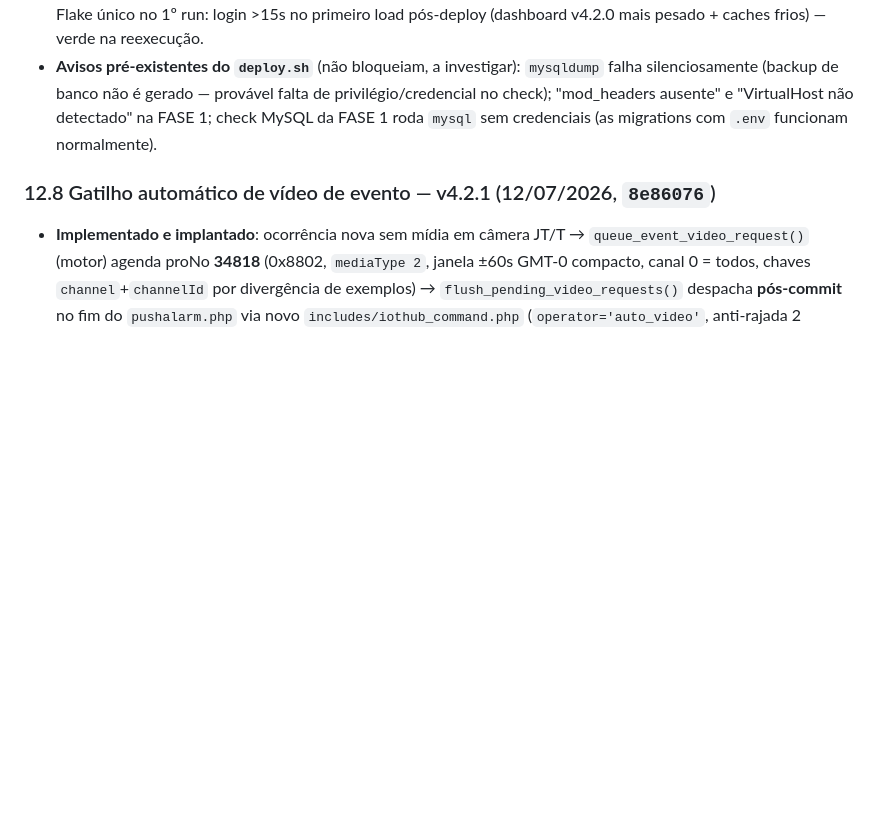
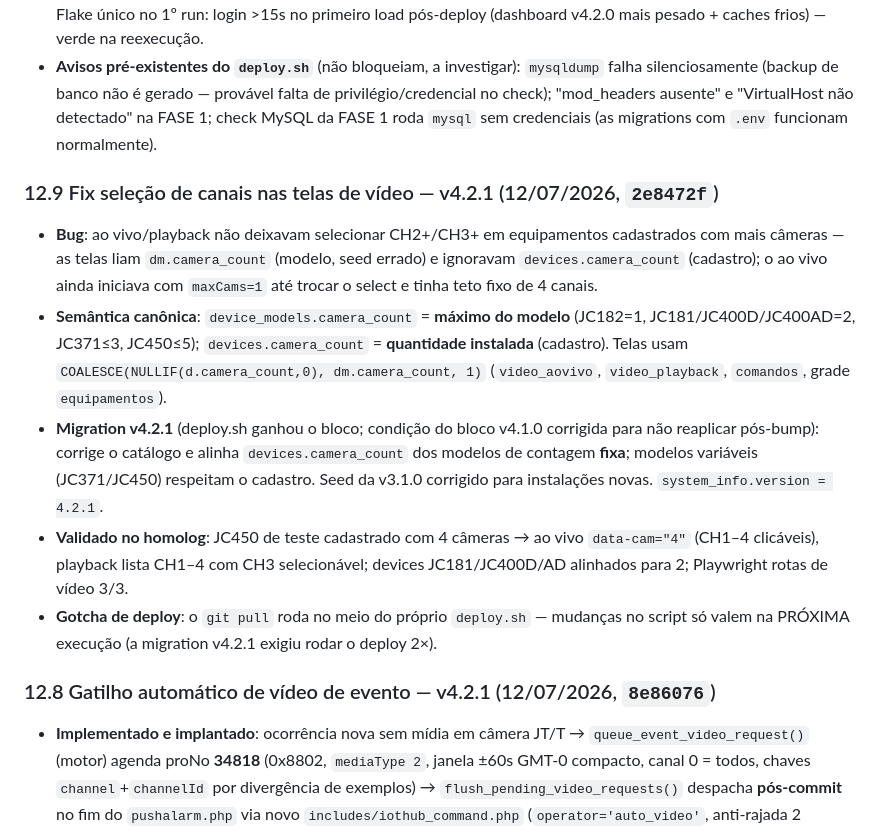
Before and after one commit to hssflavio-ux/jimi_webhook, a Markdown page: STATUS.md, the part around the change. Rendered like a GitHub page; blank space fills up the shorter version.

Commit message:
docs: STATUS §12.9 — fix de canais de video por cadastro do equipamento
Co-Authored-By: Claude Fable 5 <noreply@anthropic.com>

```diff
--- a/STATUS.md
+++ b/STATUS.md
@@ -537,6 +537,14 @@ Commits `75441a7`…`cd1af0f` (7 fixes + docs), todos implantados. CHANGELOG [4.
 - **Testes executados**: replay E2E no servidor **8/8** (GPS → alarme 143 → ocorrência id=2 → mídia id=2 vinculada); Playwright contra o homolog **33/40 efetivos, 0 falhas** (7 skipped: multi-tenant sem 2º cliente + rate-limit gated). Flake único no 1º run: login >15s no primeiro load pós-deploy (dashboard v4.2.0 mais pesado + caches frios) — verde na reexecução.
 - **Avisos pré-existentes do `deploy.sh`** (não bloqueiam, a investigar): `mysqldump` falha silenciosamente (backup de banco não é gerado — provável falta de privilégio/credencial no check); "mod_headers ausente" e "VirtualHost não detectado" na FASE 1; check MySQL da FASE 1 roda `mysql` sem credenciais (as migrations com `.env` funcionam normalmente).
 
+### 12.9 Fix seleção de canais nas telas de vídeo — v4.2.1 (12/07/2026, `2e8472f`)
+
+- **Bug**: ao vivo/playback não deixavam selecionar CH2+/CH3+ em equipamentos cadastrados com mais câmeras — as telas liam `dm.camera_count` (modelo, seed errado) e ignoravam `devices.camera_count` (cadastro); o ao vivo ainda iniciava com `maxCams=1` até trocar o select e tinha teto fixo de 4 canais.
+- **Semântica canônica**: `device_models.camera_count` = **máximo do modelo** (JC182=1, JC181/JC400D/JC400AD=2, JC371≤3, JC450≤5); `devices.camera_count` = **quantidade instalada** (cadastro). Telas usam `COALESCE(NULLIF(d.camera_count,0), dm.camera_count, 1)` (`video_aovivo`, `video_playback`, `comandos`, grade `equipamentos`).
+- **Migration v4.2.1** (deploy.sh ganhou o bloco; condição do bloco v4.1.0 corrigida para não reaplicar pós-bump): corrige o catálogo e alinha `devices.camera_count` dos modelos de contagem **fixa**; modelos variáveis (JC371/JC450) respeitam o cadastro. Seed da v3.1.0 corrigido para instalações novas. `system_info.version = 4.2.1`.
+- **Validado no homolog**: JC450 de teste cadastrado com 4 câmeras → ao vivo `data-cam="4"` (CH1–4 clicáveis), playback lista CH1–4 com CH3 selecionável; devices JC181/JC400D/AD alinhados para 2; Playwright rotas de vídeo 3/3.
+- **Gotcha de deploy**: o `git pull` roda no meio do próprio `deploy.sh` — mudanças no script só valem na PRÓXIMA execução (a migration v4.2.1 exigiu rodar o deploy 2×).
+
 ### 12.8 Gatilho automático de vídeo de evento — v4.2.1 (12/07/2026, `8e86076`)
 
 - **Implementado e implantado**: ocorrência nova sem mídia em câmera JT/T → `queue_event_video_request()` (motor) agenda proNo **34818** (0x8802, `mediaType 2`, janela ±60s GMT-0 compacto, canal 0 = todos, chaves `channel`+`channelId` por divergência de exemplos) → `flush_pending_video_requests()` despacha **pós-commit** no fim do `pushalarm.php` via novo `includes/iothub_command.php` (`operator='auto_video'`, anti-rajada 2 min/device, kill-switch `AUTO_VIDEO_REQUEST=0`).
```
Also changed, not shown: .agents/memory/MEMORY.md (+2 -0 lines).
